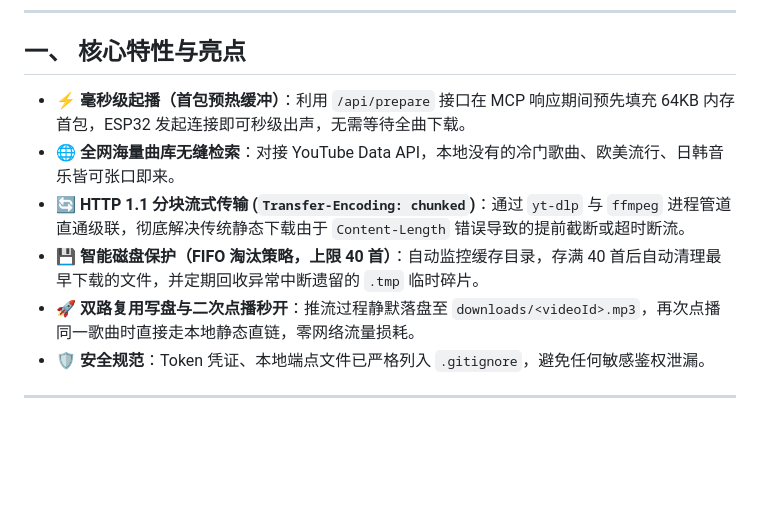
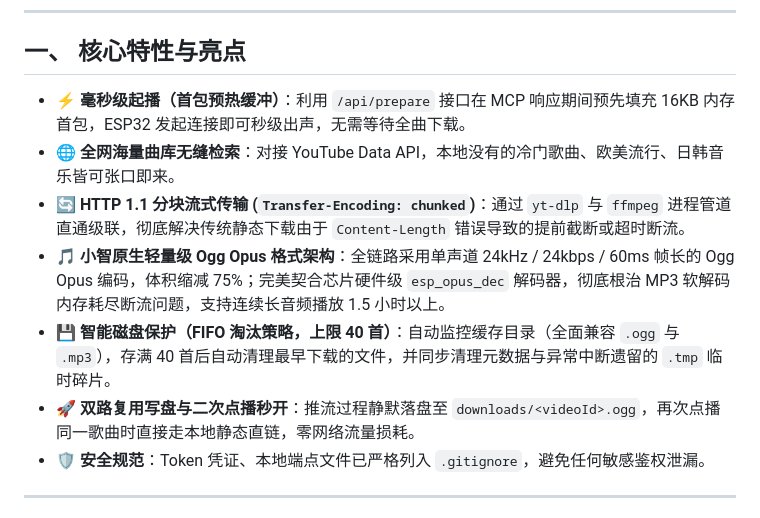
Before and after one commit to sun1279/xiaozhimcp, a Markdown page: README.md, the part around one of its changes. GitHub-like rendering; blank space fills up the shorter version.

```diff
--- a/README.md
+++ b/README.md
@@ -30,11 +30,12 @@
 
 ## 一、 核心特性与亮点
 
-- ⚡ **毫秒级起播（首包预热缓冲）**：利用 `/api/prepare` 接口在 MCP 响应期间预先填充 64KB 内存首包，ESP32 发起连接即可秒级出声，无需等待全曲下载。
+- ⚡ **毫秒级起播（首包预热缓冲）**：利用 `/api/prepare` 接口在 MCP 响应期间预先填充 16KB 内存首包，ESP32 发起连接即可秒级出声，无需等待全曲下载。
 - 🌐 **全网海量曲库无缝检索**：对接 YouTube Data API，本地没有的冷门歌曲、欧美流行、日韩音乐皆可张口即来。
 - 🔄 **HTTP 1.1 分块流式传输 (`Transfer-Encoding: chunked`)**：通过 `yt-dlp` 与 `ffmpeg` 进程管道直通级联，彻底解决传统静态下载由于 `Content-Length` 错误导致的提前截断或超时断流。
-- 💾 **智能磁盘保护（FIFO 淘汰策略，上限 40 首）**：自动监控缓存目录，存满 40 首后自动清理最早下载的文件，并定期回收异常中断遗留的 `.tmp` 临时碎片。
-- 🚀 **双路复用写盘与二次点播秒开**：推流过程静默落盘至 `downloads/<videoId>.mp3`，再次点播同一歌曲时直接走本地静态直链，零网络流量损耗。
+- 🎵 **小智原生轻量级 Ogg Opus 格式架构**：全链路采用单声道 24kHz / 24kbps / 60ms 帧长的 Ogg Opus 编码，体积缩减 75%；完美契合芯片硬件级 `esp_opus_dec` 解码器，彻底根治 MP3 软解码内存耗尽断流问题，支持连续长音频播放 1.5 小时以上。
+- 💾 **智能磁盘保护（FIFO 淘汰策略，上限 40 首）**：自动监控缓存目录（全面兼容 `.ogg` 与 `.mp3`），存满 40 首后自动清理最早下载的文件，并同步清理元数据与异常中断遗留的 `.tmp` 临时碎片。
+- 🚀 **双路复用写盘与二次点播秒开**：推流过程静默落盘至 `downloads/<videoId>.ogg`，再次点播同一歌曲时直接走本地静态直链，零网络流量损耗。
 - 🛡️ **安全规范**：Token 凭证、本地端点文件已严格列入 `.gitignore`，避免任何敏感鉴权泄漏。
 
 ---
```
Also changed, not shown: other parts of README.md (+34 -30 lines).
